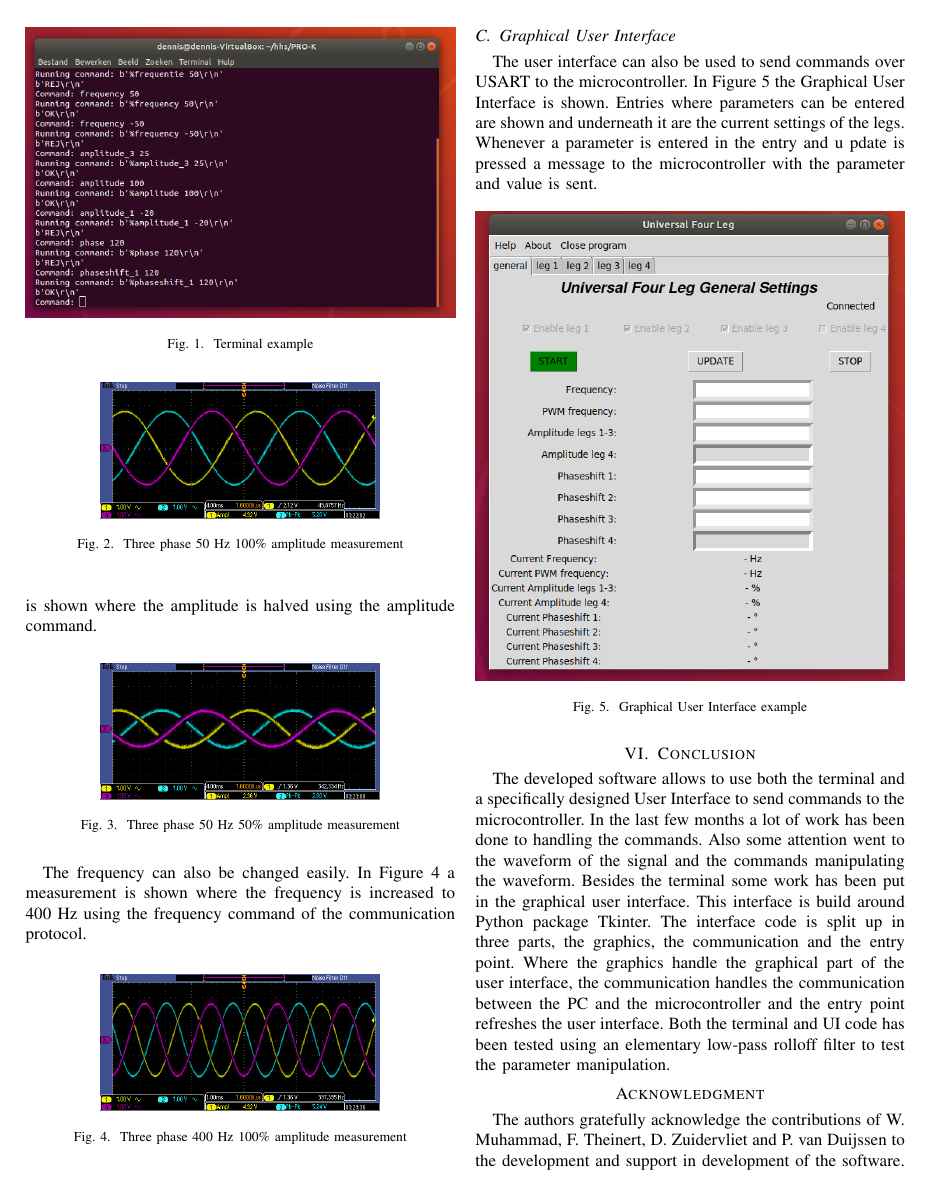
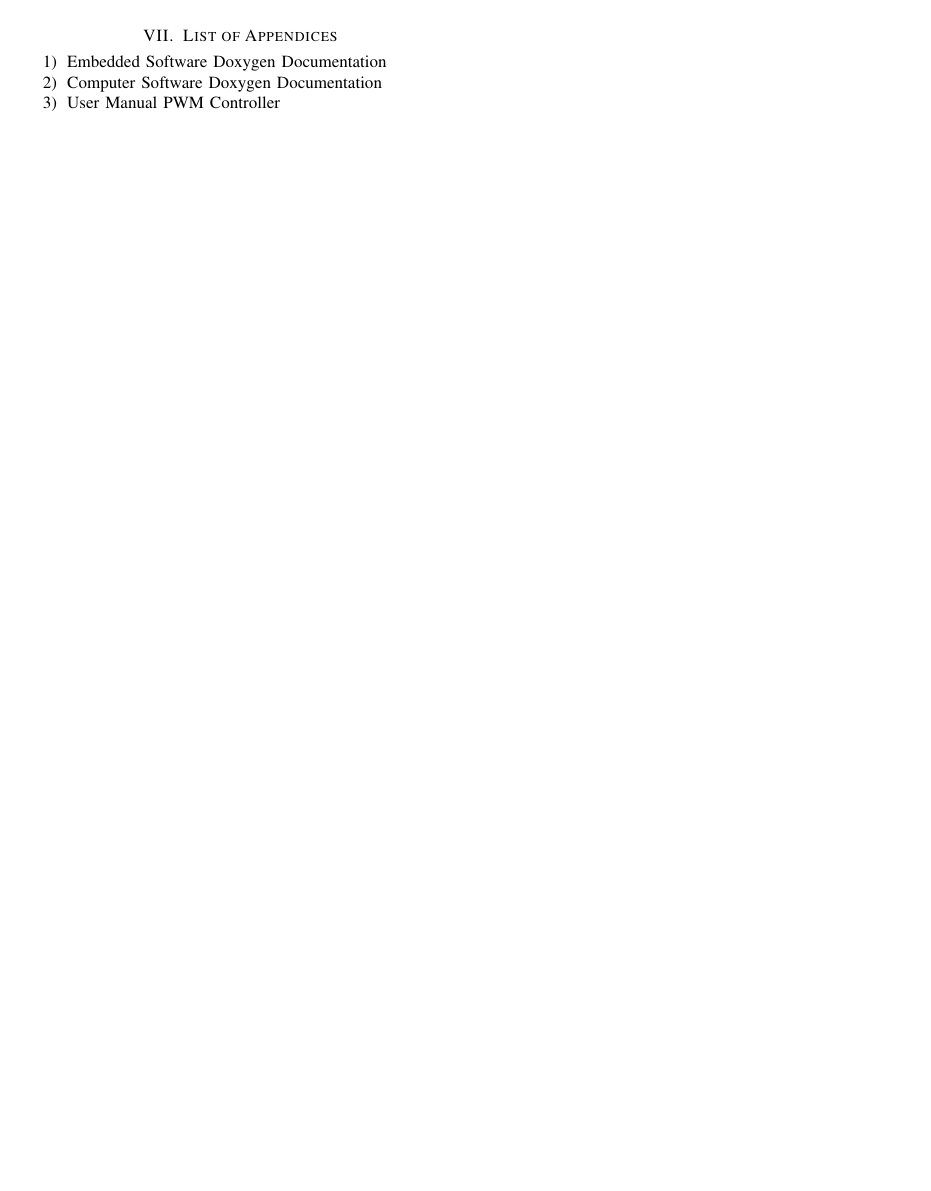
Before and after one commit to bloodsweatengineers/PRO-K, a LaTeX paper (Docs/Paper/bare_conf.tex): page 3 of 3 before the commit and page 4 of 4 after it. Compiled offline with pdfLaTeX.

Commit message:
Added list of appendices to Paper

```diff
--- a/Docs/Paper/bare_conf.tex
+++ b/Docs/Paper/bare_conf.tex
@@ -77,4 +77,12 @@ The developed software allows to use both the terminal and a specifically design
 
 \section*{Acknowledgment}
 The authors gratefully acknowledge the contributions of W. Muhammad, F. Theinert, D. Zuidervliet and P. van Duijssen to the development and support in development of the software.
+
+\section{List of Appendices}
+\begin{enumerate}
+\item	Embedded Software Doxygen Documentation
+\item	Computer Software Doxygen Documentation
+\item	User Manual PWM Controller
+\end{enumerate}
+
 \end{document}
```
